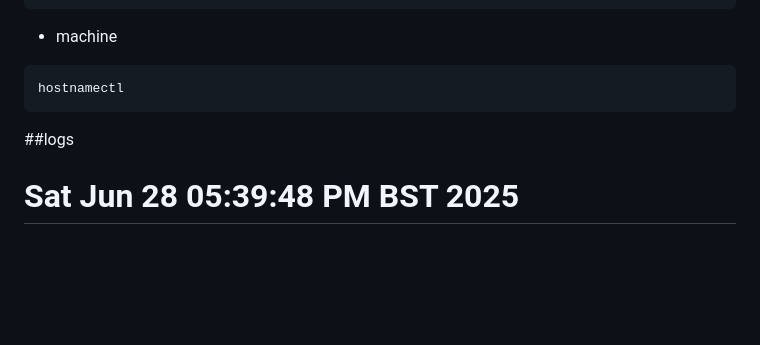
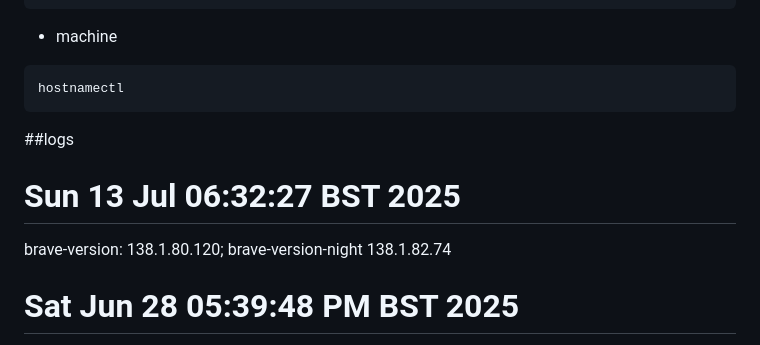
Before and after one commit to mxochicale/tools, a Markdown page: brave/logs.md, the part around the change. Drawn GitHub-style; blank space fills up the shorter version.

Commit message:
brave-browser 138.1.80.120 brave-browser-nightly 138.1.82.74 #12

````diff
--- a/brave/logs.md
+++ b/brave/logs.md
@@ -13,6 +13,8 @@ hostnamectl
 ```
 
 ##logs
+# Sun 13 Jul 06:32:27 BST 2025
+brave-version: 138.1.80.120; brave-version-night 138.1.82.74
 # Sat Jun 28 05:39:48 PM BST 2025
 brave-version-night 138.1.82.31
 # Sat Jun 28 05:35:46 PM BST 2025
````
